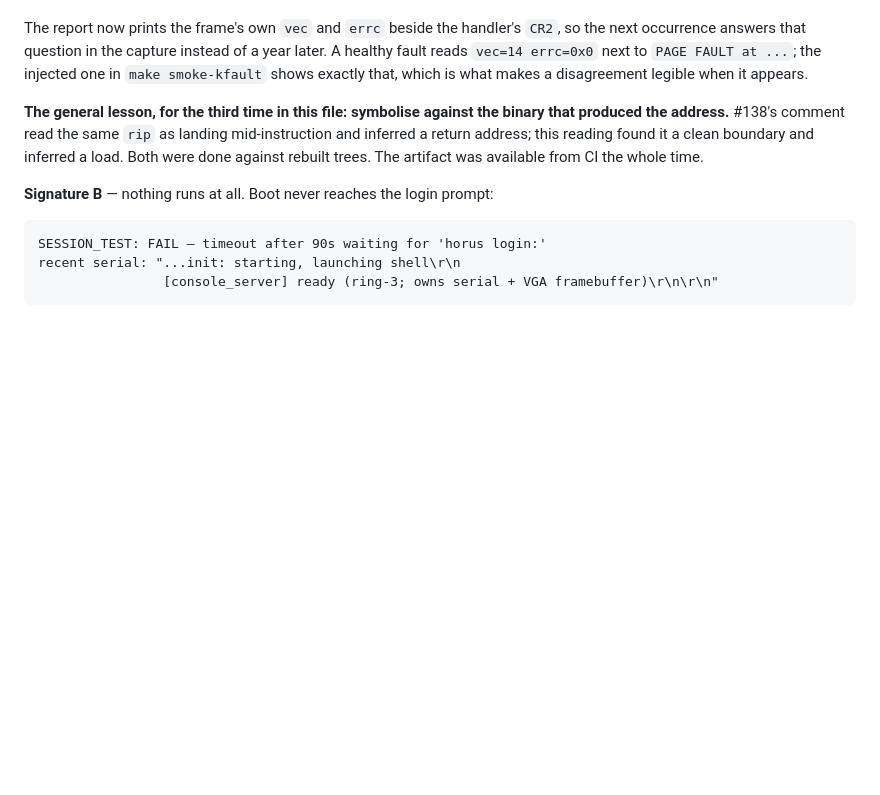
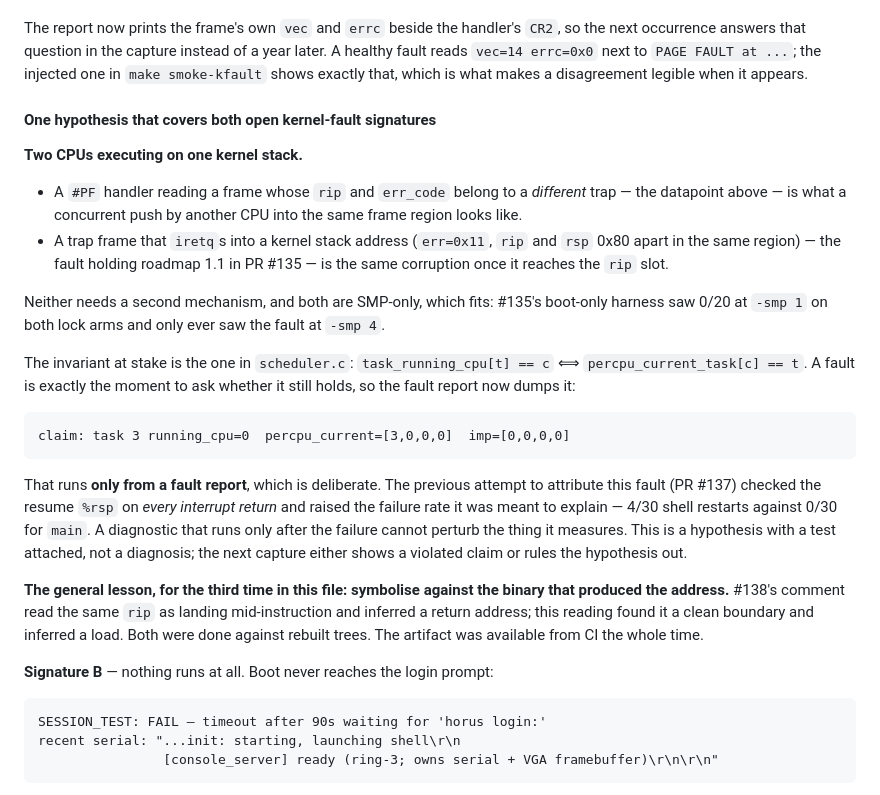
Before and after one commit to pharanyx-labs/Horus, a Markdown page: TESTS.md, the part around the change. GitHub-like rendering; blank space fills up the shorter version.

Commit message:
docs(tests): record the shared-stack hypothesis and the test attached to it
Co-Authored-By: Claude Opus 5 <noreply@anthropic.com>

````diff
--- a/TESTS.md
+++ b/TESTS.md
@@ -542,6 +542,35 @@ The report now prints the frame's own `vec` and `errc` beside the handler's `CR2
 occurrence answers that question in the capture instead of a year later. A healthy fault reads
 `vec=14 errc=0x0` next to `PAGE FAULT at ...`; the injected one in `make smoke-kfault` shows
 exactly that, which is what makes a disagreement legible when it appears.
+
+#### One hypothesis that covers both open kernel-fault signatures
+
+**Two CPUs executing on one kernel stack.**
+
+- A `#PF` handler reading a frame whose `rip` and `err_code` belong to a *different* trap —
+  the datapoint above — is what a concurrent push by another CPU into the same frame region
+  looks like.
+- A trap frame that `iretq`s into a kernel stack address (`err=0x11`, `rip` and `rsp` 0x80
+  apart in the same region) — the fault holding roadmap 1.1 in PR #135 — is the same
+  corruption once it reaches the `rip` slot.
+
+Neither needs a second mechanism, and both are SMP-only, which fits: #135's boot-only harness
+saw 0/20 at `-smp 1` on both lock arms and only ever saw the fault at `-smp 4`.
+
+The invariant at stake is the one in `scheduler.c`: `task_running_cpu[t] == c` ⟺
+`percpu_current_task[c] == t`. A fault is exactly the moment to ask whether it still holds, so
+the fault report now dumps it:
+
+```
+claim: task 3 running_cpu=0  percpu_current=[3,0,0,0]  imp=[0,0,0,0]
+```
+
+That runs **only from a fault report**, which is deliberate. The previous attempt to attribute
+this fault (PR #137) checked the resume `%rsp` on *every interrupt return* and raised the
+failure rate it was meant to explain — 4/30 shell restarts against 0/30 for `main`. A
+diagnostic that runs only after the failure cannot perturb the thing it measures. This is a
+hypothesis with a test attached, not a diagnosis; the next capture either shows a violated
+claim or rules the hypothesis out.
 
 **The general lesson, for the third time in this file: symbolise against the binary that
 produced the address.** #138's comment read the same `rip` as landing mid-instruction and
````
